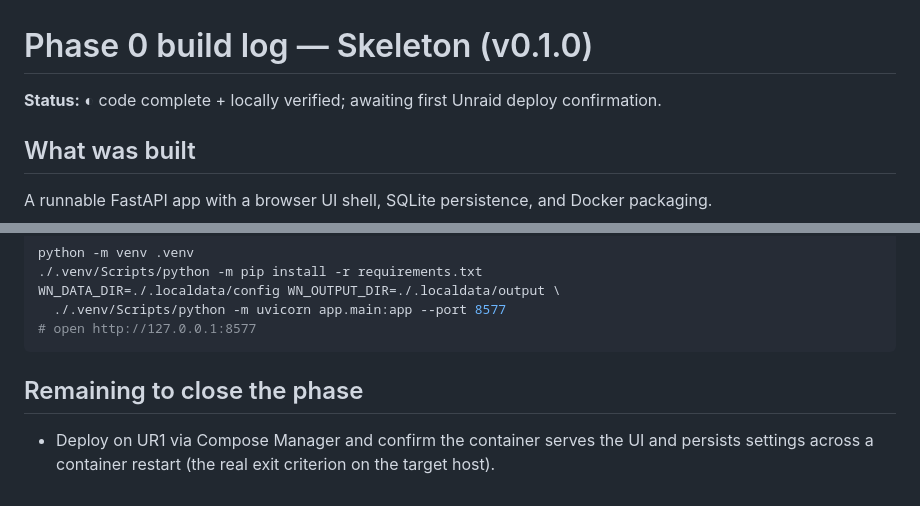
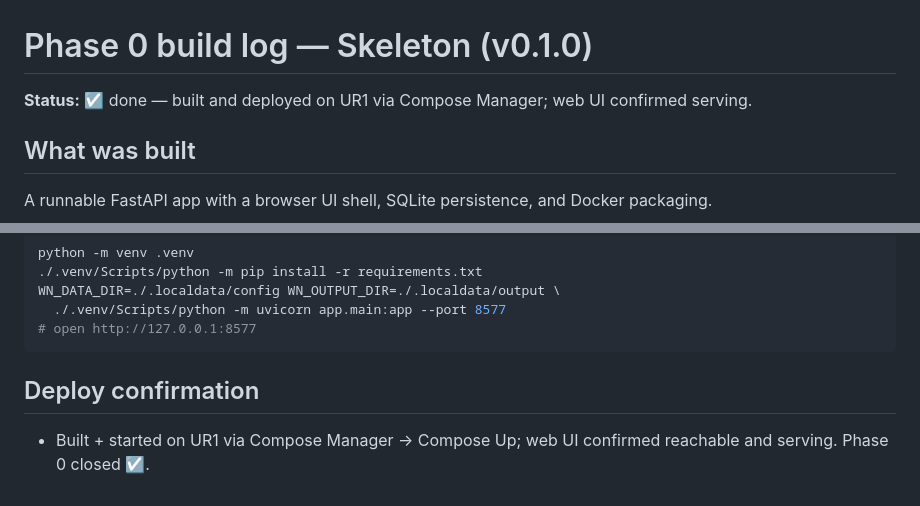
Before and after one commit to rhamblen/webnovel-to-epub-scraper, a Markdown page: docs/phases/phase-0-skeleton.md, 2 parts joined by grey strips. Drawn GitHub-style.

````diff
--- a/docs/phases/phase-0-skeleton.md
+++ b/docs/phases/phase-0-skeleton.md
@@ -1,6 +1,6 @@
 # Phase 0 build log — Skeleton (v0.1.0)
 
-**Status:** ◐ code complete + locally verified; awaiting first Unraid deploy confirmation.
+**Status:** ☑ done — built and deployed on UR1 via Compose Manager; web UI confirmed serving.
 
 ## What was built
 
@@ -49,6 +49,6 @@ WN_DATA_DIR=./.localdata/config WN_OUTPUT_DIR=./.localdata/output \
 # open http://127.0.0.1:8577
 ```
 
-## Remaining to close the phase
+## Deploy confirmation
 
-- Deploy on UR1 via Compose Manager and confirm the container serves the UI and persists settings across a container restart (the real exit criterion on the target host).
+- Built + started on UR1 via Compose Manager → Compose Up; web UI confirmed reachable and serving. Phase 0 closed ☑.
````
Also changed, not shown: README.md (+1 -1 lines), docs/project-plan.md (+1 -1 lines).
